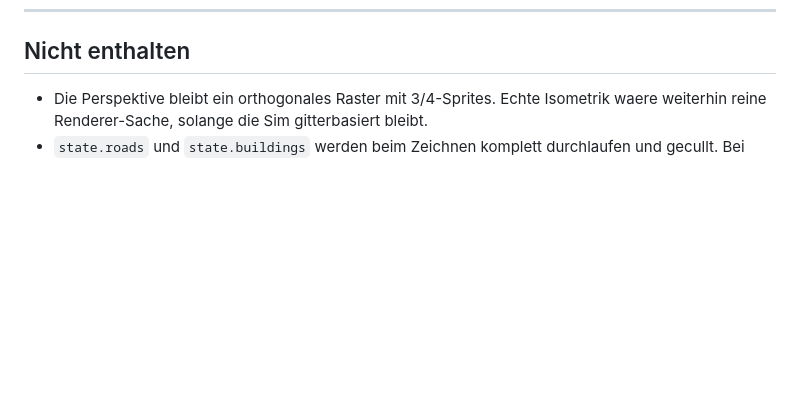
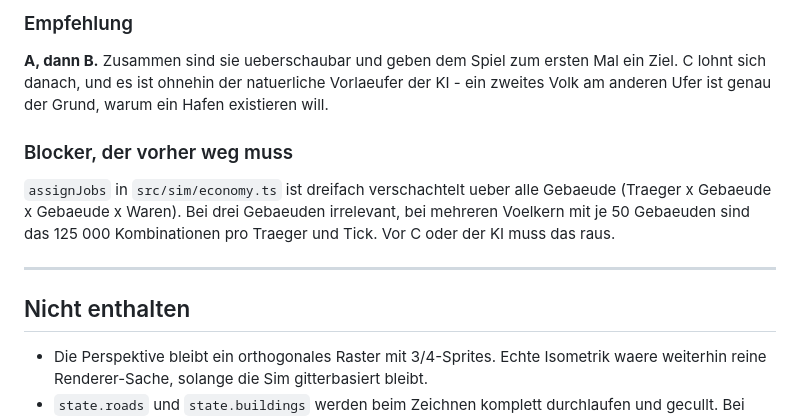
Before and after one commit to mohammedsinan11/InfiniteSettler, a Markdown page: PLAN.md, the part around one of its changes. GitHub-like rendering; blank space fills up the shorter version.

```diff
--- a/PLAN.md
+++ b/PLAN.md
@@ -153,3 +245,19 @@ sehen sich dann nicht gegenseitig die IP-Adresse.
+### Empfehlung
+
+**A, dann B.** Zusammen sind sie ueberschaubar und geben dem Spiel zum
+ersten Mal ein Ziel. C lohnt sich danach, und es ist ohnehin der natuerliche
+Vorlaeufer der KI - ein zweites Volk am anderen Ufer ist genau der Grund,
+warum ein Hafen existieren will.
+
+### Blocker, der vorher weg muss
+
+`assignJobs` in `src/sim/economy.ts` ist dreifach verschachtelt ueber alle
+Gebaeude (Traeger x Gebaeude x Gebaeude x Waren). Bei drei Gebaeuden
+irrelevant, bei mehreren Voelkern mit je 50 Gebaeuden sind das 125 000
+Kombinationen pro Traeger und Tick. Vor C oder der KI muss das raus.
+
+---
+
 ## Nicht enthalten
 
 - Die Perspektive bleibt ein orthogonales Raster mit 3/4-Sprites. Echte
```
Also changed, not shown: other parts of PLAN.md (+92 -0 lines).
